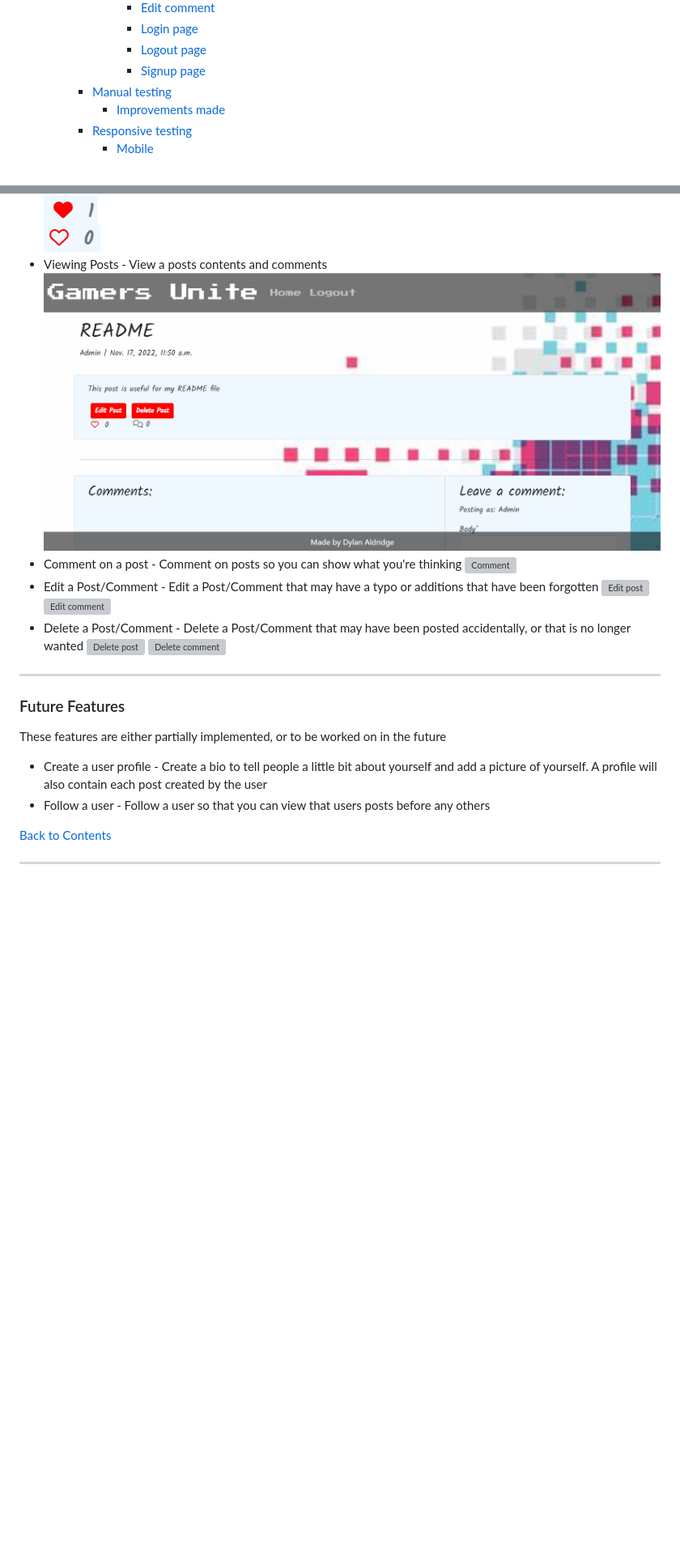
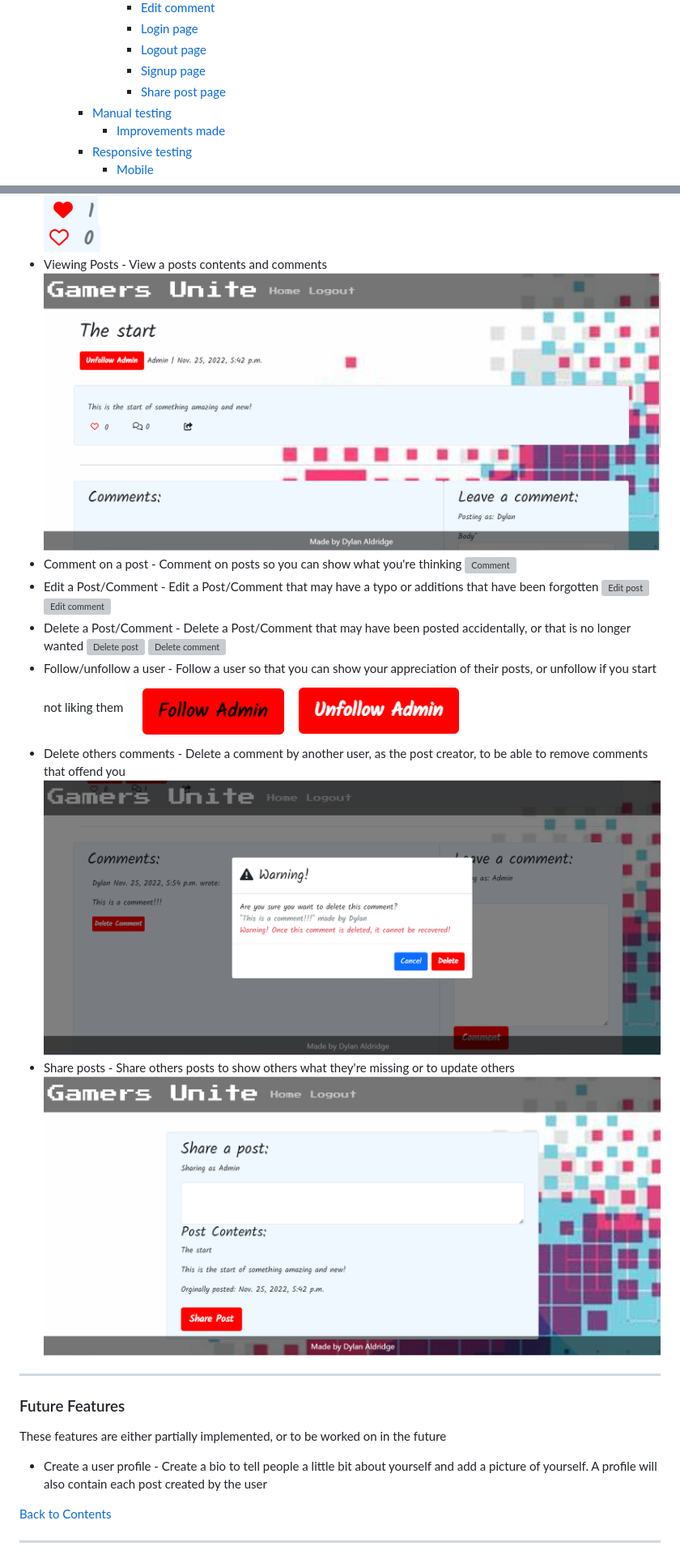
Before and after one commit to Dylan097/gamers-unite, a Markdown page: README.md, 2 parts joined by grey strips. Shown at 81% size. GitHub-like rendering; pictures changed too: static/images/gamers-unite-delete-others-comment-modal.png (added), static/images/gamers-unite-share-post.png (added), static/images/gamers-unite-view-post.png; blank space fills up the shorter version; grey boxes are pictures that could not be loaded.

```diff
--- a/README.md
+++ b/README.md
@@ -48,6 +48,7 @@
                 - [Login page](/LIGHTHOUSE.md#login-page)
                 - [Logout page](/LIGHTHOUSE.md#logout-page)
                 - [Signup page](/LIGHTHOUSE.md#signup-page)
+                - [Share post page](/LIGHTHOUSE.md#share-post-page)
         - [Manual testing](#manual-testing)
             - [Improvements made](#improvements-made)
         - [Responsive testing](#responsive-testing)
@@ -213,6 +214,13 @@ These features are fully implemented
 - Delete a Post/Comment - Delete a Post/Comment that may have been posted accidentally, or that is no longer wanted
     ![Delete post](/static/images/gamers-unite-delete-post-modal.png)
     ![Delete comment](/static/images/gamers-unite-delete-comment-modal.png)
+- Follow/unfollow a user - Follow a user so that you can show your appreciation of their posts, or unfollow if you start not liking them
+    ![Follow Users](/static/images/gamers-unite-follow-user.png)
+    ![Unfollow Users](/static/images/gamers-unite-unfollow-users.png)
+- Delete others comments - Delete a comment by another user, as the post creator, to be able to remove comments that offend you
+    ![Delete others comments](/static/images/gamers-unite-delete-others-comment-modal.png)
+- Share posts - Share others posts to show others what they're missing or to update others
+    ![Share posts](/static/images/gamers-unite-share-post.png)
 
 ---
 
@@ -221,7 +229,6 @@ These features are fully implemented
 These features are either partially implemented, or to be worked on in the future
 
 - Create a user profile - Create a bio to tell people a little bit about yourself and add a picture of yourself. A profile will also contain each post created by the user
-- Follow a user - Follow a user so that you can view that users posts before any others
 
 [Back to Contents](#contents)
 
```
Also changed, not shown: other parts of README.md (+8 -0 lines), BUGS.md (+1 -0 lines), LIGHTHOUSE.md (+10 -0 lines), static/images/gamers-unite-share-post-checks.png (added), static/images/gamers-unite-share-post-lighthouse.png (added).
